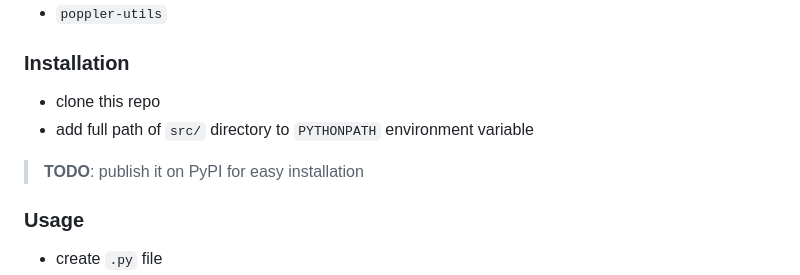
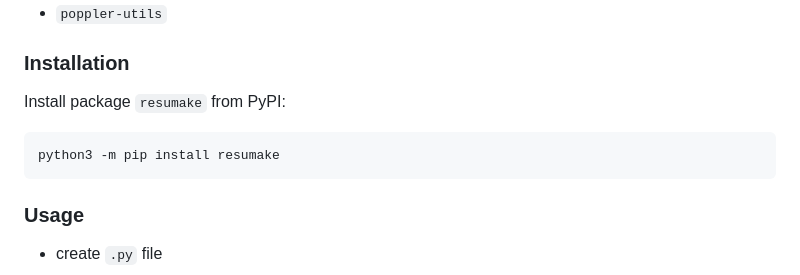
Before and after one commit to cybardev/resumake, a Markdown page: README.md, the part around the change. Drawn GitHub-style.

Commit message:
docs: update installation instructions to use PyPI package

````diff
--- a/README.md
+++ b/README.md
@@ -11,10 +11,11 @@
 
 ### Installation
 
--   clone this repo
--   add full path of `src/` directory to `PYTHONPATH` environment variable
+Install package `resumake` from PyPI:
 
-> **TODO**: publish it on PyPI for easy installation
+```sh
+python3 -m pip install resumake
+```
 
 ### Usage
 
````
